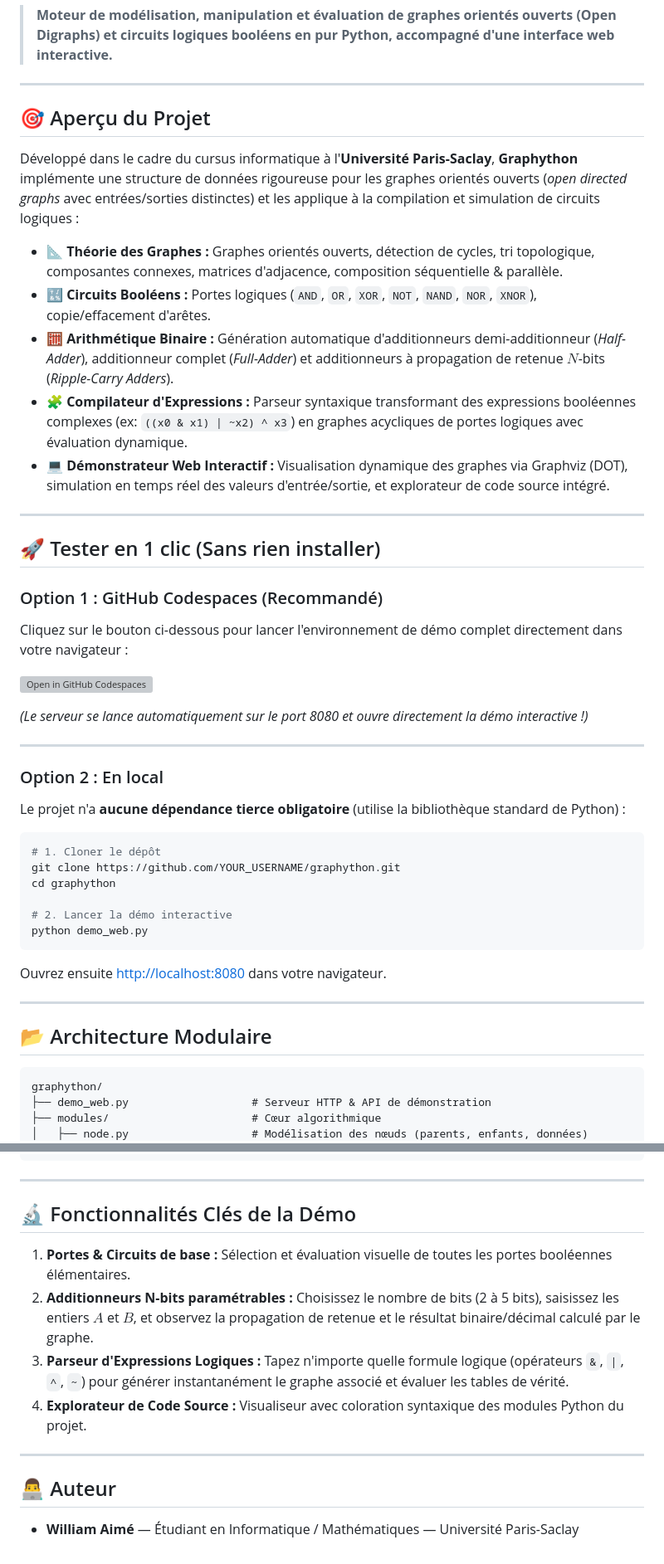
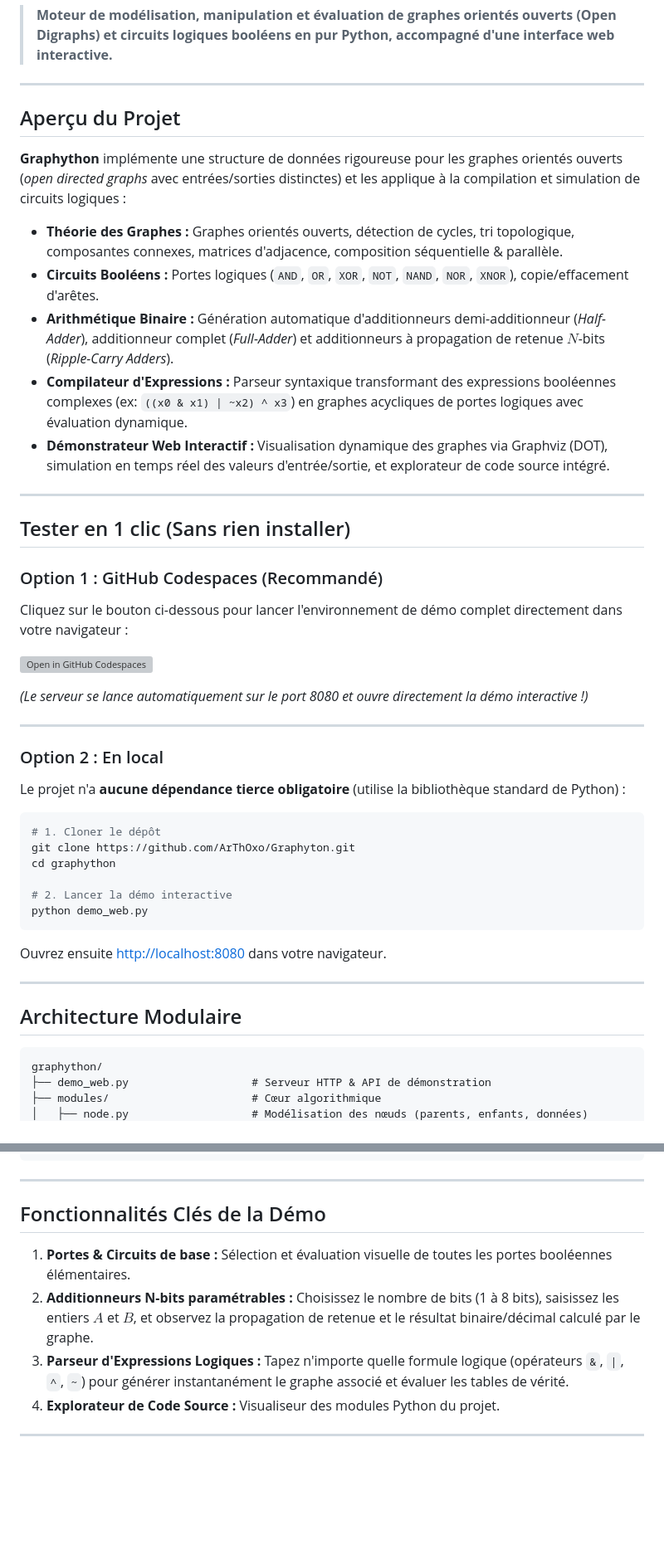
Before and after one commit to ArThOxo/Graphyton, a Markdown page: README.md, 2 parts joined by grey strips. Shown at 83% size. Rendered like a GitHub page; blank space fills up the shorter version; grey boxes are pictures that could not be loaded.

Commit message:
docs: mise a jour du readme

````diff
--- a/README.md
+++ b/README.md
@@ -8,19 +7,19 @@
 
 ---
 
-## 🎯 Aperçu du Projet
+## Aperçu du Projet
 
-Développé dans le cadre du cursus informatique à l'**Université Paris-Saclay**, **Graphython** implémente une structure de données rigoureuse pour les graphes orientés ouverts (*open directed graphs* avec entrées/sorties distinctes) et les applique à la compilation et simulation de circuits logiques :
+**Graphython** implémente une structure de données rigoureuse pour les graphes orientés ouverts (*open directed graphs* avec entrées/sorties distinctes) et les applique à la compilation et simulation de circuits logiques :
 
-- 📐 **Théorie des Graphes :** Graphes orientés ouverts, détection de cycles, tri topologique, composantes connexes, matrices d'adjacence, composition séquentielle & parallèle.
-- 🔣 **Circuits Booléens :** Portes logiques (`AND`, `OR`, `XOR`, `NOT`, `NAND`, `NOR`, `XNOR`), copie/effacement d'arêtes.
-- 🧮 **Arithmétique Binaire :** Génération automatique d'additionneurs demi-additionneur (*Half-Adder*), additionneur complet (*Full-Adder*) et additionneurs à propagation de retenue $N$-bits (*Ripple-Carry Adders*).
-- 🧩 **Compilateur d'Expressions :** Parseur syntaxique transformant des expressions booléennes complexes (ex: `((x0 & x1) | ~x2) ^ x3`) en graphes acycliques de portes logiques avec évaluation dynamique.
-- 💻 **Démonstrateur Web Interactif :** Visualisation dynamique des graphes via Graphviz (DOT), simulation en temps réel des valeurs d'entrée/sortie, et explorateur de code source intégré.
+- **Théorie des Graphes :** Graphes orientés ouverts, détection de cycles, tri topologique, composantes connexes, matrices d'adjacence, composition séquentielle & parallèle.
+- **Circuits Booléens :** Portes logiques (`AND`, `OR`, `XOR`, `NOT`, `NAND`, `NOR`, `XNOR`), copie/effacement d'arêtes.
+- **Arithmétique Binaire :** Génération automatique d'additionneurs demi-additionneur (*Half-Adder*), additionneur complet (*Full-Adder*) et additionneurs à propagation de retenue $N$-bits (*Ripple-Carry Adders*).
+- **Compilateur d'Expressions :** Parseur syntaxique transformant des expressions booléennes complexes (ex: `((x0 & x1) | ~x2) ^ x3`) en graphes acycliques de portes logiques avec évaluation dynamique.
+- **Démonstrateur Web Interactif :** Visualisation dynamique des graphes via Graphviz (DOT), simulation en temps réel des valeurs d'entrée/sortie, et explorateur de code source intégré.
 
 ---
 
-## 🚀 Tester en 1 clic (Sans rien installer)
+## Tester en 1 clic (Sans rien installer)
 
 ### Option 1 : GitHub Codespaces (Recommandé)
 Cliquez sur le bouton ci-dessous pour lancer l'environnement de démo complet directement dans votre navigateur :
@@ -37,7 +36,7 @@ Le projet n'a **aucune dépendance tierce obligatoire** (utilise la bibliothèqu
 
 ```bash
 # 1. Cloner le dépôt
-git clone https://github.com/YOUR_USERNAME/graphython.git
+git clone https://github.com/ArThOxo/Graphyton.git
 cd graphython
 
 # 2. Lancer la démo interactive
@@ -47,7 +46,7 @@ Ouvrez ensuite [http://localhost:8080](http://localhost:8080) dans votre navigat
 
 ---
 
-## 📂 Architecture Modulaire
+## Architecture Modulaire
 
 ```text
 graphython/
@@ -68,15 +67,11 @@ graphython/
 
 ---
 
-## 🔬 Fonctionnalités Clés de la Démo
+## Fonctionnalités Clés de la Démo
 
 1. **Portes & Circuits de base :** Sélection et évaluation visuelle de toutes les portes booléennes élémentaires.
-2. **Additionneurs N-bits paramétrables :** Choisissez le nombre de bits (2 à 5 bits), saisissez les entiers $A$ et $B$, et observez la propagation de retenue et le résultat binaire/décimal calculé par le graphe.
+2. **Additionneurs N-bits paramétrables :** Choisissez le nombre de bits (1 à 8 bits), saisissez les entiers $A$ et $B$, et observez la propagation de retenue et le résultat binaire/décimal calculé par le graphe.
 3. **Parseur d'Expressions Logiques :** Tapez n'importe quelle formule logique (opérateurs `&`, `|`, `^`, `~`) pour générer instantanément le graphe associé et évaluer les tables de vérité.
-4. **Explorateur de Code Source :** Visualiseur avec coloration syntaxique des modules Python du projet.
+4. **Explorateur de Code Source :** Visualiseur des modules Python du projet.
 
 ---
-
-## 👨‍💻 Auteur
-
-* **William Aimé** — Étudiant en Informatique / Mathématiques — Université Paris-Saclay
````
Also changed, not shown: other parts of README.md (+2 -3 lines).
